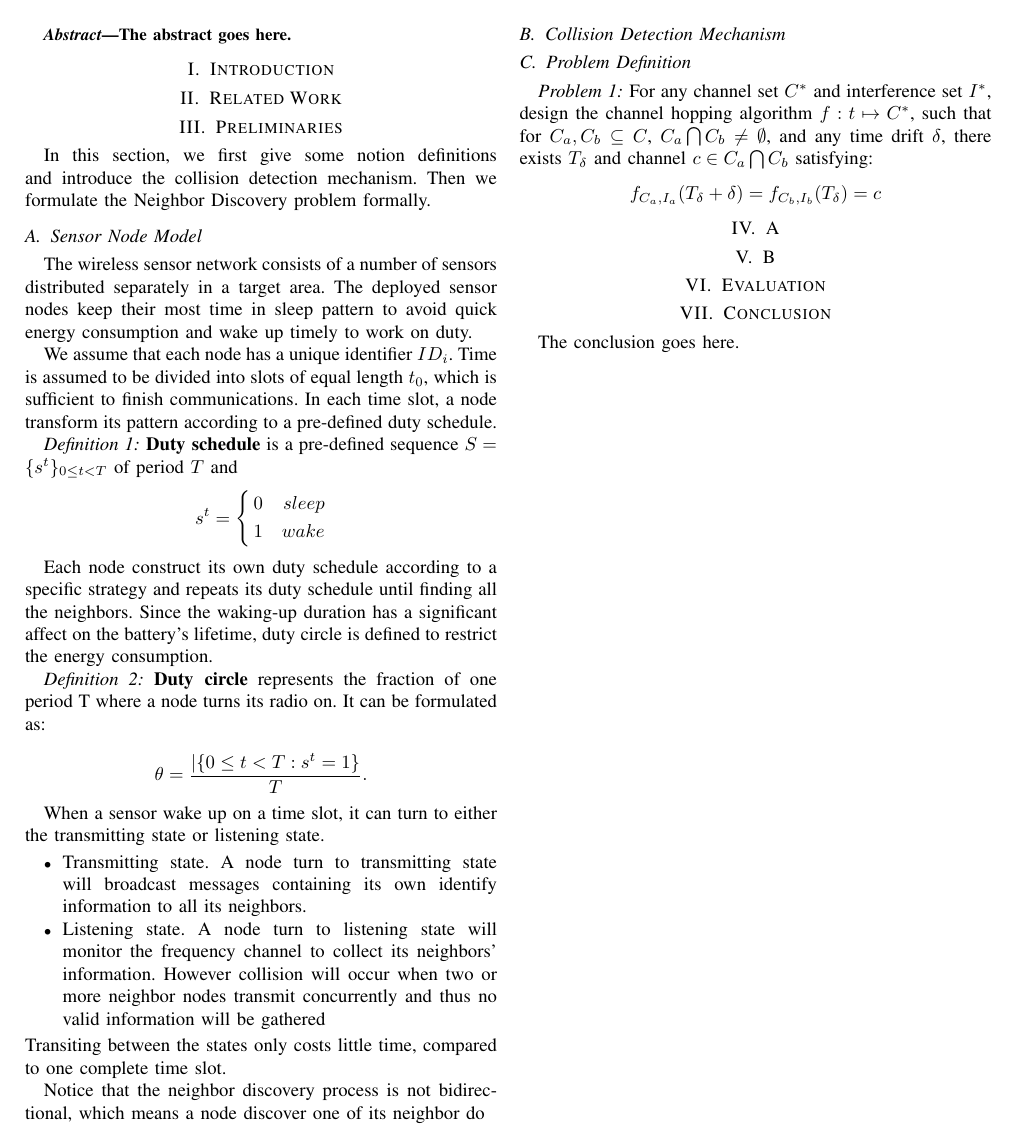
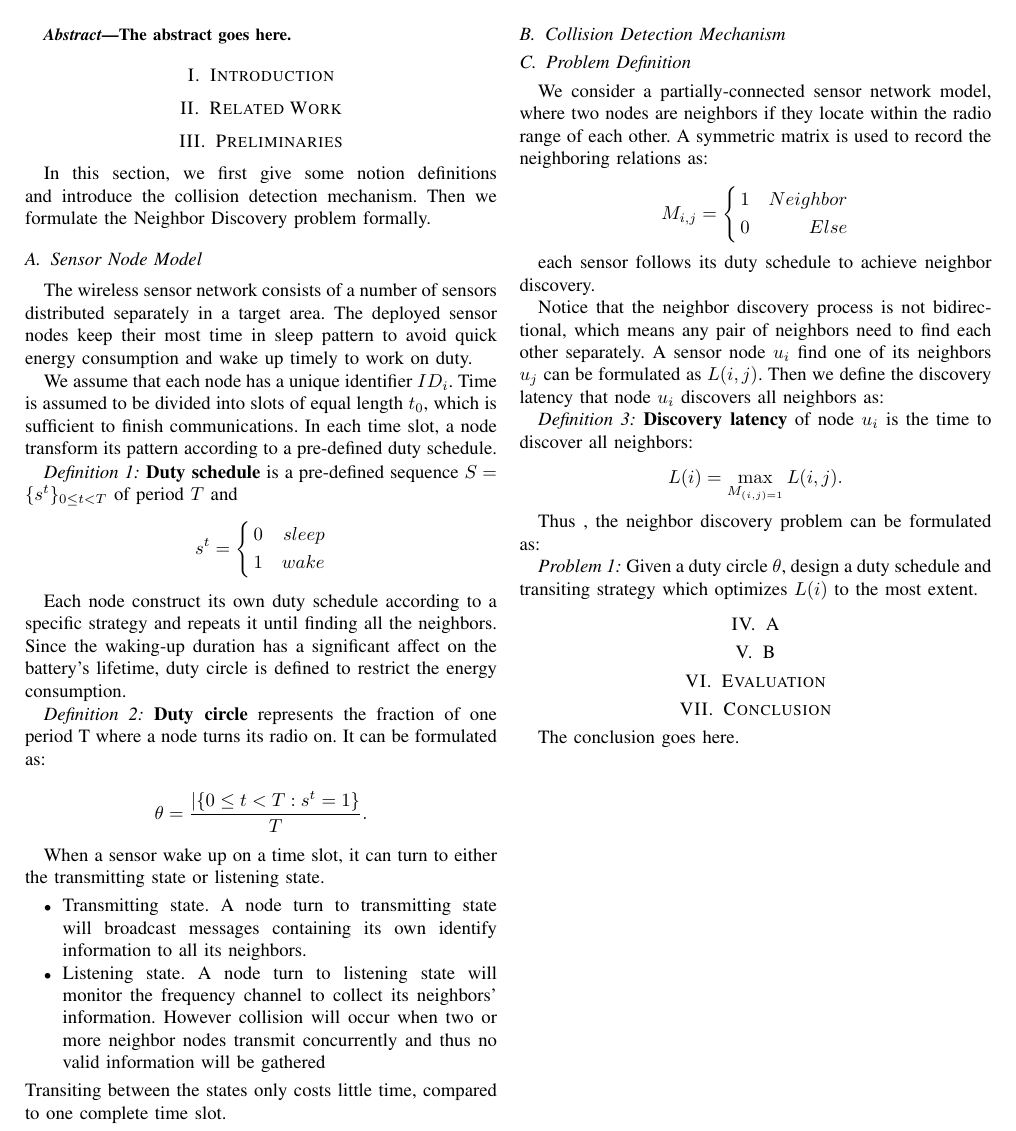
Before and after one commit to st21621147/Neighbor-Discover, a LaTeX paper (Paper/Neighbor Discovery.tex, which reads Paper/Preliminaries.tex): part of the page, cut so that both start at the same text. The pictures show the PDF file Paper/Neighbor Discovery.pdf that the author committed with the source.

Commit message:
Update Preliminaries

```diff
--- a/Paper/Preliminaries.tex
+++ b/Paper/Preliminaries.tex
@@ -26,7 +26,7 @@
 $$
 \end{definition}
 
- Each node construct its own duty schedule according to a specific strategy and repeats its duty schedule
+ Each node construct its own duty schedule according to a specific strategy and repeats it
  until finding all the neighbors. Since the waking-up duration has a significant affect on the battery's lifetime,
  duty circle is defined to restrict the energy consumption.
 
@@ -48,14 +48,6 @@
 Transiting between the states only costs little time, compared to one complete time slot.
 
 
-Notice that the neighbor discovery process is not bidirectional, which means a node discover one of its neighbor do
-
-
-
-
-
-
-
 \subsection{Collision Detection Mechanism}
 
 
@@ -68,14 +60,35 @@
 
 \subsection{Problem Definition}
 
+We consider a partially-connected sensor network model,
+where two nodes are neighbors if they locate within the radio range of each other.
+A  symmetric matrix is used to record the neighboring relations as:
+
+$$ M_{i,j}=\left\{
+\begin{aligned}
+1  & & {Neighbor}\\
+0  & & {Else}\\
+\end{aligned}
+\right.
+$$
+
+ each sensor follows its duty schedule to achieve neighbor discovery.
+
+
+
+
+Notice that the neighbor discovery process is not bidirectional, which means any pair of neighbors
+need to find each other separately. A sensor node $u_i$ find one of its neighbors $u_j$ can be formulated
+as $L(i,j)$. Then we define the discovery latency that node $u_i$ discovers all neighbors as:
+
+\begin{definition}
+\textbf{Discovery latency} of node $u_i$ is the time to discover all neighbors:
+$$L(i) = \max_{M_{(i,j) = 1}} L (i,j).
+$$
+\end{definition}
+
+Thus , the neighbor discovery problem can be formulated as:
 
 \begin{problem}
-For any channel set $C^*$ and interference set $I^*$, design the
-channel hopping algorithm $f: t\mapsto C^*$, such that for $C_a, C_b
-\subseteq C$, $C_a \bigcap C_b \neq \emptyset$, and any time drift
-$\delta$, there exists $T_{\delta}$ and channel $c \in C_a \bigcap
-C_b$ satisfying:
-\begin{equation*}
-f_{C_a, I_a}(T_{\delta}+\delta) = f_{C_b, I_b}(T_{\delta}) = c
-\end{equation*}
+Given a duty circle $\theta$, design a duty schedule and transiting strategy which optimizes $L(i)$ to the most extent.
 \end{problem}
```
Also changed, not shown: Paper/Neighbor Discovery.pdf, Paper/Preliminaries.tex (2 more changed lines).
